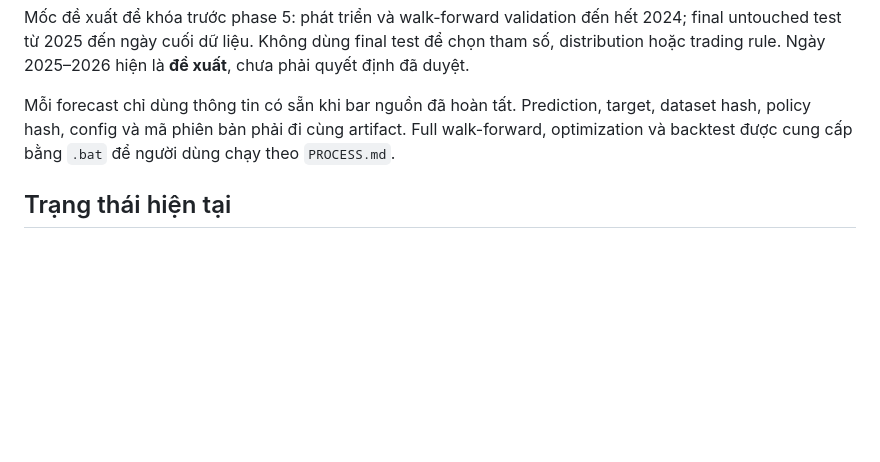
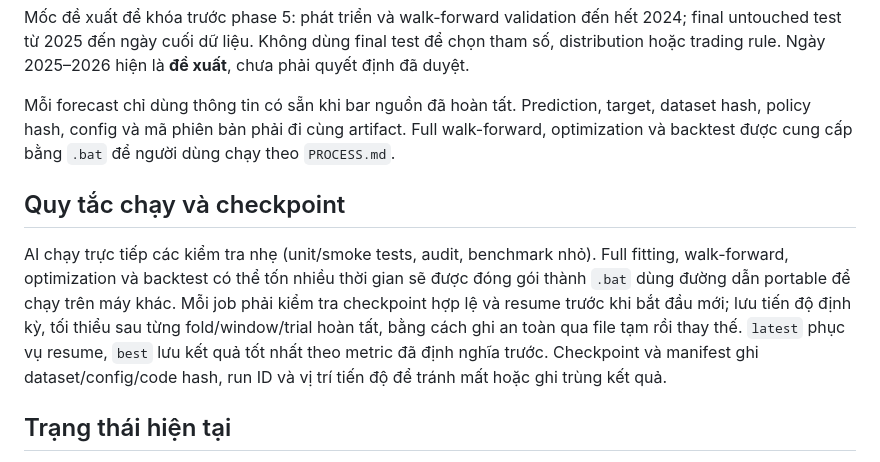
Before and after one commit to namngyh/Distributional-Bollinger-Bands-for-VN30F1M, a Markdown page: docs/research_plan.md, the part around the change. GitHub-like rendering; blank space fills up the shorter version.

```diff
--- a/docs/research_plan.md
+++ b/docs/research_plan.md
@@ -44,6 +44,10 @@ Mốc đề xuất để khóa trước phase 5: phát triển và walk-forward
 
 Mỗi forecast chỉ dùng thông tin có sẵn khi bar nguồn đã hoàn tất. Prediction, target, dataset hash, policy hash, config và mã phiên bản phải đi cùng artifact. Full walk-forward, optimization và backtest được cung cấp bằng `.bat` để người dùng chạy theo `PROCESS.md`.
 
+## Quy tắc chạy và checkpoint
+
+AI chạy trực tiếp các kiểm tra nhẹ (unit/smoke tests, audit, benchmark nhỏ). Full fitting, walk-forward, optimization và backtest có thể tốn nhiều thời gian sẽ được đóng gói thành `.bat` dùng đường dẫn portable để chạy trên máy khác. Mỗi job phải kiểm tra checkpoint hợp lệ và resume trước khi bắt đầu mới; lưu tiến độ định kỳ, tối thiểu sau từng fold/window/trial hoàn tất, bằng cách ghi an toàn qua file tạm rồi thay thế. `latest` phục vụ resume, `best` lưu kết quả tốt nhất theo metric đã định nghĩa trước. Checkpoint và manifest ghi dataset/config/code hash, run ID và vị trí tiến độ để tránh mất hoặc ghi trùng kết quả.
+
 ## Trạng thái hiện tại
 
 Phase 0–2: triển khai nền tảng và kiểm thử. Phase 3–10: chưa triển khai. Các unknown về timestamp convention và rollover được giữ rõ trong [data contract](data_contract.md).
```
Also changed, not shown: PROCESS.md (+47 -5 lines).
